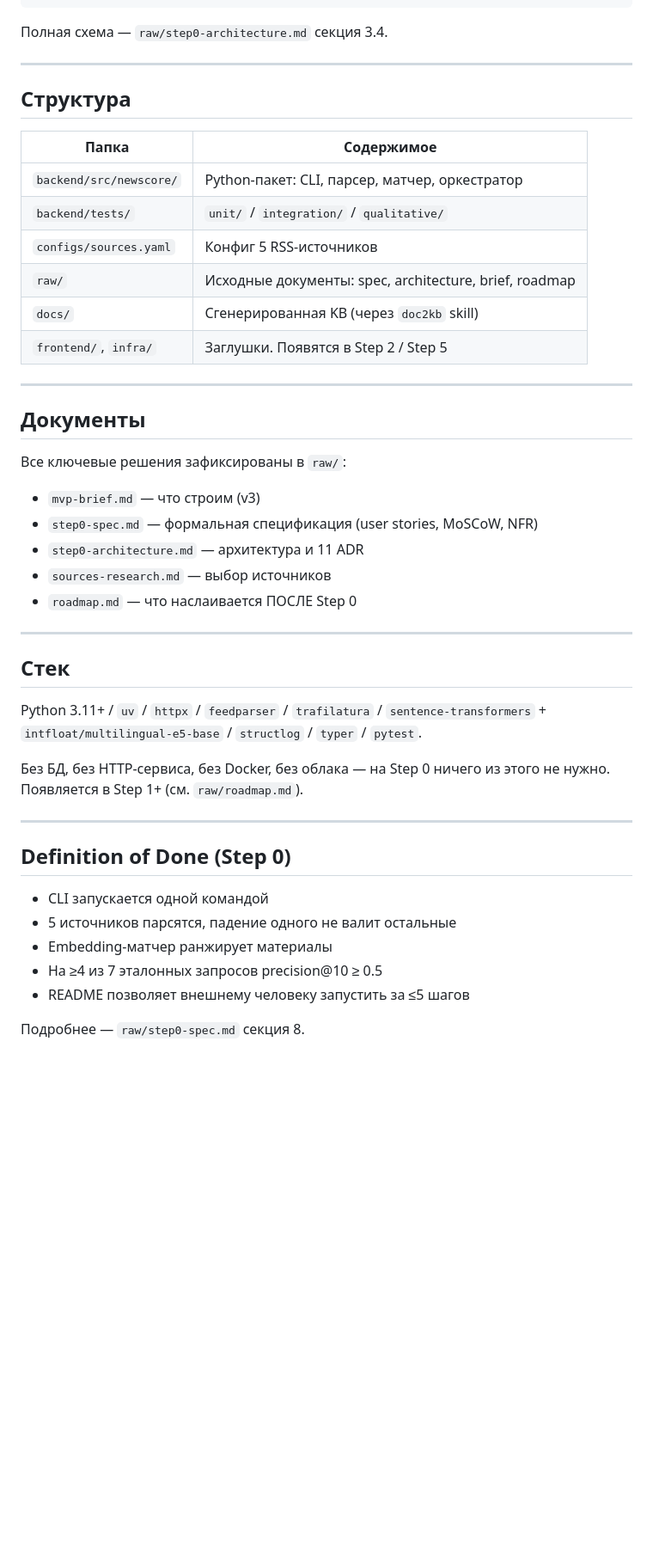
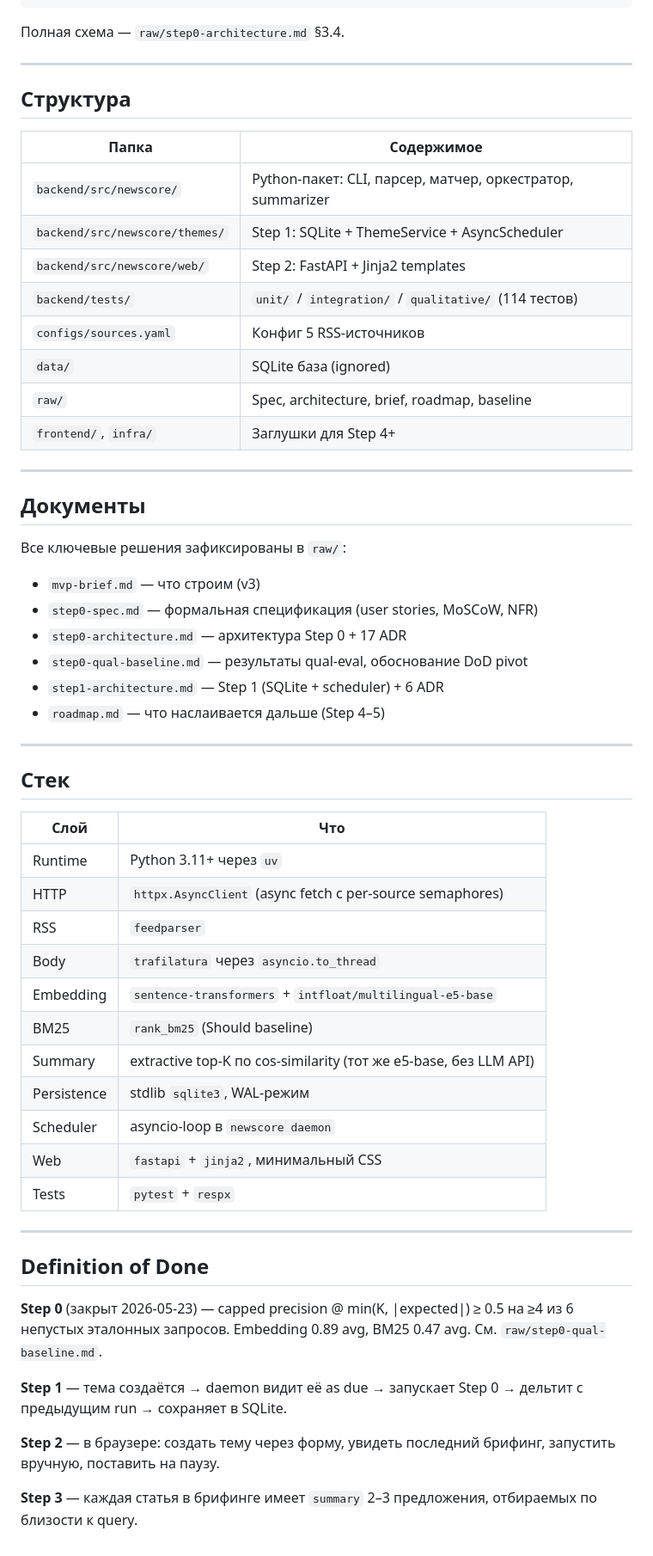
Before and after one commit to Maria2525007/newscore-ai, a Markdown page: README.md, the part around one of its changes. Shown at 86% size. Rendered like a GitHub page; blank space fills up the shorter version.

Commit message:
docs: README обновлён под Step 1–3 (themes, daemon, web, summary)

````diff
--- a/README.md
+++ b/README.md
@@ -51,7 +90,7 @@ JSON в stdout. Схема:
 }
 ```
 
-Полная схема — `raw/step0-architecture.md` секция 3.4.
+Полная схема — `raw/step0-architecture.md` §3.4.
 
 ---
 
@@ -59,12 +98,14 @@ JSON в stdout. Схема:
 
 | Папка | Содержимое |
 |---|---|
-| `backend/src/newscore/` | Python-пакет: CLI, парсер, матчер, оркестратор |
-| `backend/tests/` | `unit/` / `integration/` / `qualitative/` |
+| `backend/src/newscore/` | Python-пакет: CLI, парсер, матчер, оркестратор, summarizer |
+| `backend/src/newscore/themes/` | Step 1: SQLite + ThemeService + AsyncScheduler |
+| `backend/src/newscore/web/` | Step 2: FastAPI + Jinja2 templates |
+| `backend/tests/` | `unit/` / `integration/` / `qualitative/` (114 тестов) |
 | `configs/sources.yaml` | Конфиг 5 RSS-источников |
-| `raw/` | Исходные документы: spec, architecture, brief, roadmap |
-| `docs/` | Сгенерированная KB (через `doc2kb` skill) |
-| `frontend/`, `infra/` | Заглушки. Появятся в Step 2 / Step 5 |
+| `data/` | SQLite база (ignored) |
+| `raw/` | Spec, architecture, brief, roadmap, baseline |
+| `frontend/`, `infra/` | Заглушки для Step 4+ |
 
 ---
 
@@ -74,26 +115,37 @@ JSON в stdout. Схема:
 
 - `mvp-brief.md` — что строим (v3)
 - `step0-spec.md` — формальная спецификация (user stories, MoSCoW, NFR)
-- `step0-architecture.md` — архитектура и 11 ADR
-- `sources-research.md` — выбор источников
-- `roadmap.md` — что наслаивается ПОСЛЕ Step 0
+- `step0-architecture.md` — архитектура Step 0 + 17 ADR
+- `step0-qual-baseline.md` — результаты qual-eval, обоснование DoD pivot
+- `step1-architecture.md` — Step 1 (SQLite + scheduler) + 6 ADR
+- `roadmap.md` — что наслаивается дальше (Step 4–5)
 
 ---
 
 ## Стек
 
-Python 3.11+ / `uv` / `httpx` / `feedparser` / `trafilatura` / `sentence-transformers` + `intfloat/multilingual-e5-base` / `structlog` / `typer` / `pytest`.
-
-Без БД, без HTTP-сервиса, без Docker, без облака — на Step 0 ничего из этого не нужно. Появляется в Step 1+ (см. `raw/roadmap.md`).
+| Слой | Что |
+|---|---|
+| Runtime | Python 3.11+ через `uv` |
+| HTTP | `httpx.AsyncClient` (async fetch с per-source semaphores) |
+| RSS | `feedparser` |
+| Body | `trafilatura` через `asyncio.to_thread` |
+| Embedding | `sentence-transformers` + `intfloat/multilingual-e5-base` |
+| BM25 | `rank_bm25` (Should baseline) |
+| Summary | extractive top-K по cos-similarity (тот же e5-base, без LLM API) |
+| Persistence | stdlib `sqlite3`, WAL-режим |
+| Scheduler | asyncio-loop в `newscore daemon` |
+| Web | `fastapi` + `jinja2`, минимальный CSS |
+| Tests | `pytest` + `respx` |
 
 ---
 
-## Definition of Done (Step 0)
+## Definition of Done
 
-- CLI запускается одной командой
-- 5 источников парсятся, падение одного не валит остальные
-- Embedding-матчер ранжирует материалы
-- На ≥4 из 7 эталонных запросов precision@10 ≥ 0.5
-- README позволяет внешнему человеку запустить за ≤5 шагов
+**Step 0** (закрыт 2026-05-23) — capped precision @ min(K, |expected|) ≥ 0.5 на ≥4 из 6 непустых эталонных запросов. Embedding 0.89 avg, BM25 0.47 avg. См. `raw/step0-qual-baseline.md`.
 
-Подробнее — `raw/step0-spec.md` секция 8.
+**Step 1** — тема создаётся → daemon видит её as due → запускает Step 0 → дельтит с предыдущим run → сохраняет в SQLite.
+
+**Step 2** — в браузере: создать тему через форму, увидеть последний брифинг, запустить вручную, поставить на паузу.
+
+**Step 3** — каждая статья в брифинге имеет `summary` 2–3 предложения, отбираемых по близости к query.
````
Also changed, not shown: other parts of README.md (+49 -10 lines).
